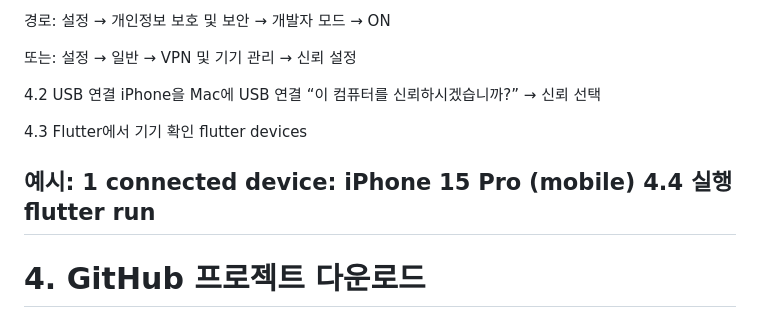
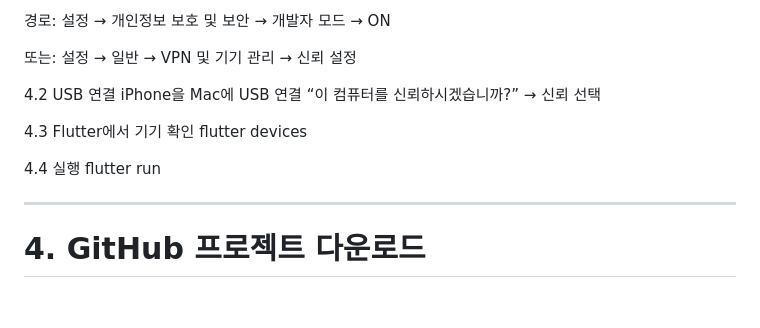
Before and after one commit to bigjw16/Capstone, a Markdown page: Project_Development_Guide.md, the part around the change. Rendered like a GitHub page.

Commit message:
Remove example output for connected devices
Removed example output for connected devices in Flutter section.

```diff
--- a/Project_Development_Guide.md
+++ b/Project_Development_Guide.md
@@ -197,11 +197,9 @@ flutter run
   4.3 Flutter에서 기기 확인
   flutter devices
 
-  예시:
-  1 connected device:
-  iPhone 15 Pro (mobile)
   4.4 실행
   flutter run
+
 ---
 
 # 4. GitHub 프로젝트 다운로드
```
